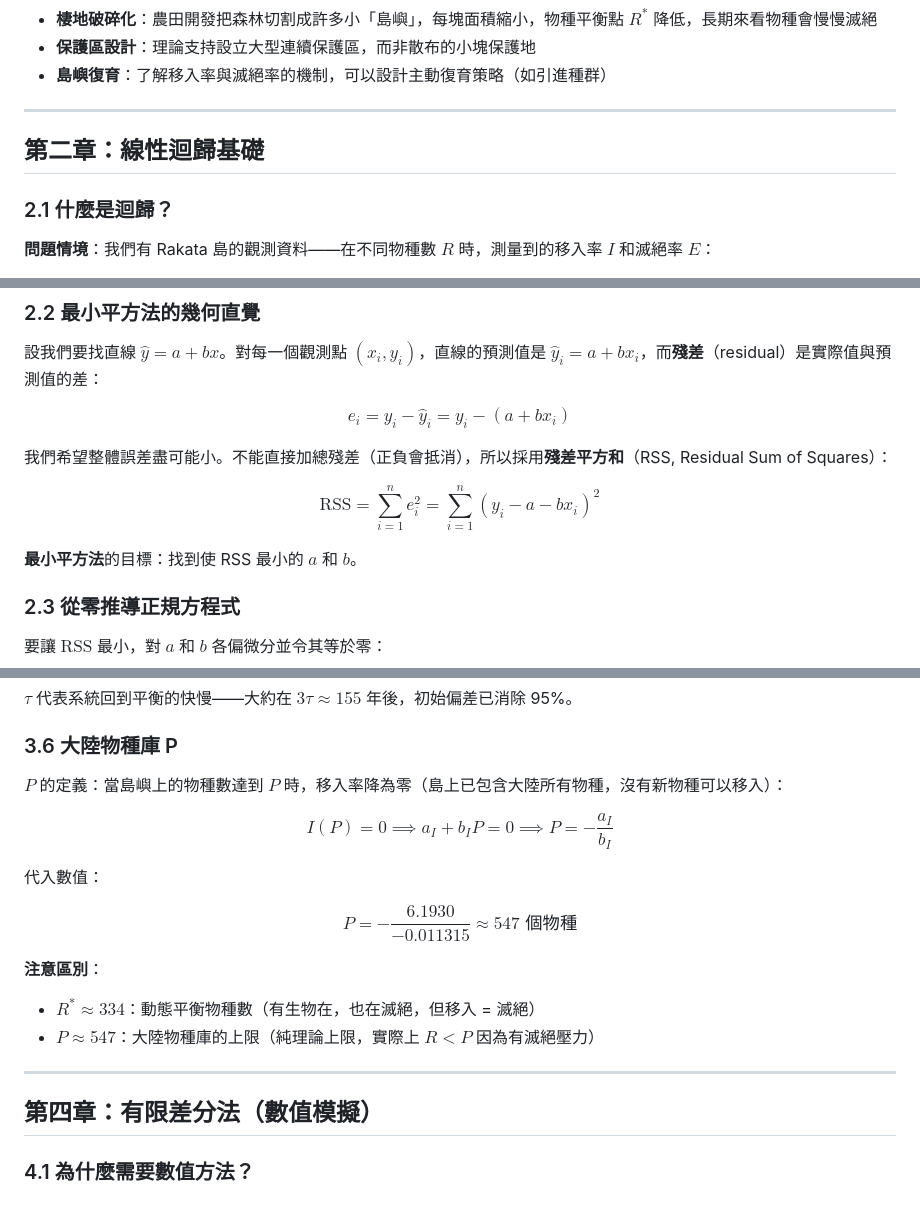
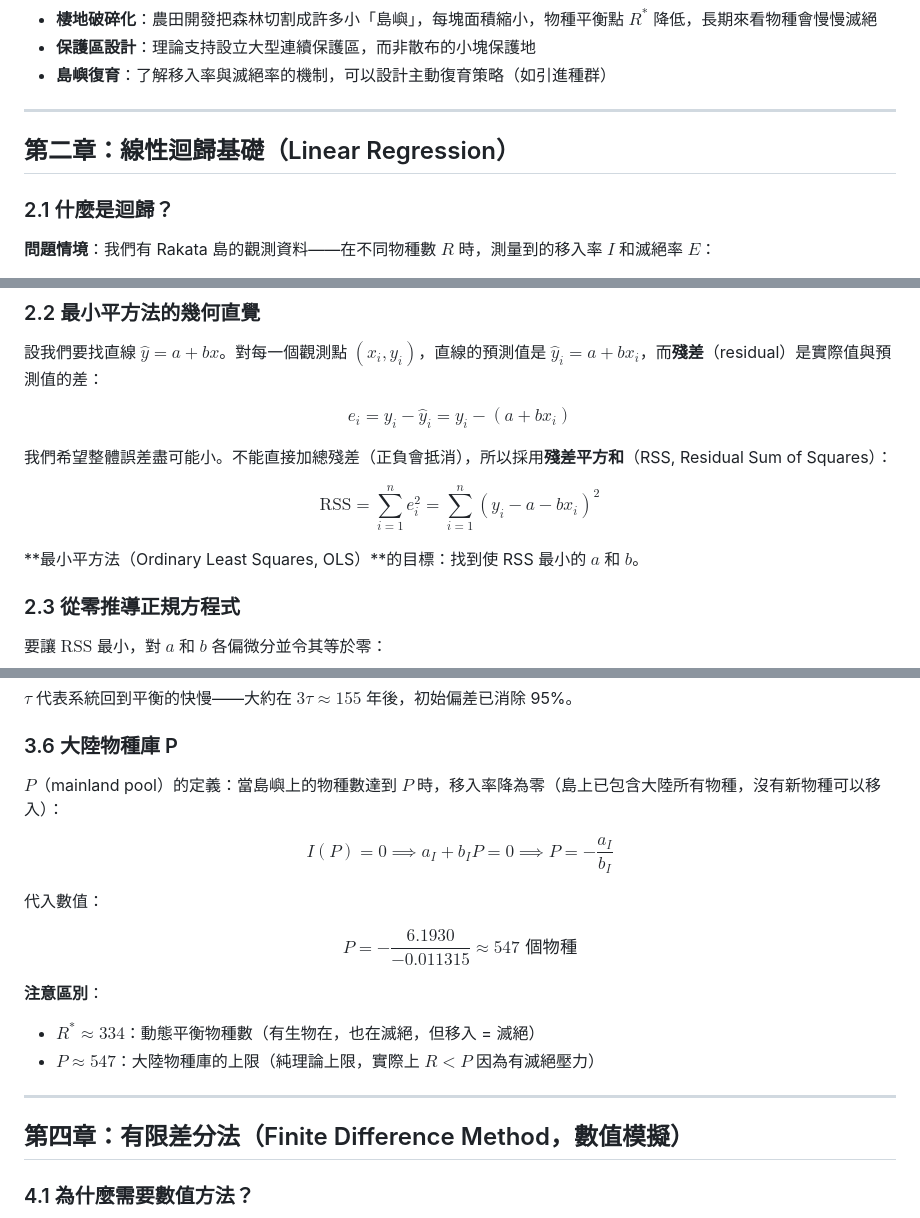
Before and after one commit to Stanley-1013/Biological-System-Modeling-and-Analysis, a Markdown page: Homework/hw1/TUTORIAL.md, 3 parts joined by grey strips. Drawn GitHub-style.

```diff
--- a/Homework/hw1/TUTORIAL.md
+++ b/Homework/hw1/TUTORIAL.md
@@ -93,7 +93,7 @@ MacArthur-Wilson 理論不只是學術玩具，它對自然保育有深遠影響
 
 ---
 
-## 第二章：線性迴歸基礎
+## 第二章：線性迴歸基礎（Linear Regression）
 
 ### 2.1 什麼是迴歸？
 
@@ -120,7 +120,7 @@ $$e_i = y_i - \hat{y}_i = y_i - (a + bx_i)$$
 
 $$\text{RSS} = \sum_{i=1}^{n} e_i^2 = \sum_{i=1}^{n} (y_i - a - bx_i)^2$$
 
-**最小平方法**的目標：找到使 RSS 最小的 $a$ 和 $b$。
+**最小平方法（Ordinary Least Squares, OLS）**的目標：找到使 RSS 最小的 $a$ 和 $b$。
 
 ### 2.3 從零推導正規方程式
 
@@ -311,7 +311,7 @@ $\tau$ 代表系統回到平衡的快慢——大約在 $3\tau \approx 155$ 年
 
 ### 3.6 大陸物種庫 P
 
-$P$ 的定義：當島嶼上的物種數達到 $P$ 時，移入率降為零（島上已包含大陸所有物種，沒有新物種可以移入）：
+$P$（mainland pool）的定義：當島嶼上的物種數達到 $P$ 時，移入率降為零（島上已包含大陸所有物種，沒有新物種可以移入）：
 
 $$I(P) = 0 \implies a_I + b_I P = 0 \implies P = -\frac{a_I}{b_I}$$
 
@@ -325,7 +325,7 @@ $$P = -\frac{6.1930}{-0.011315} \approx 547 \text{ 個物種}$$
 
 ---
 
-## 第四章：有限差分法（數值模擬）
+## 第四章：有限差分法（Finite Difference Method，數值模擬）
 
 ### 4.1 為什麼需要數值方法？
 
```
Also changed, not shown: other parts of Homework/hw1/TUTORIAL.md (+2 -2 lines), Homework/hw1/SOLUTION.md (+6 -6 lines).
